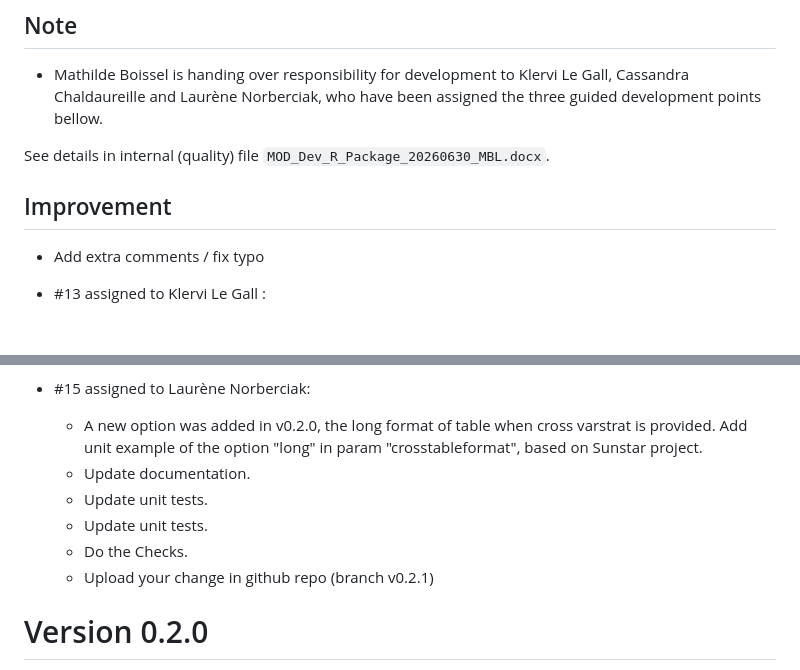
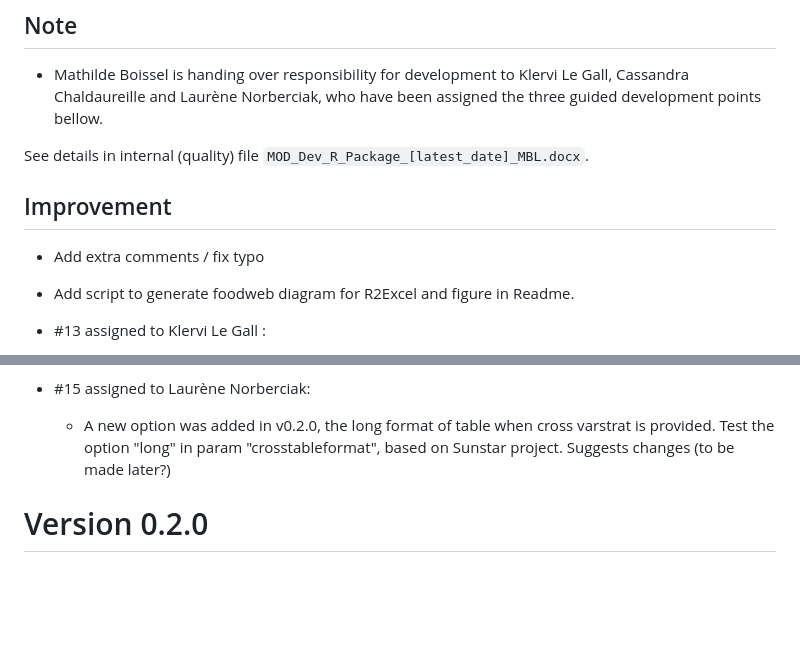
Before and after one commit to GHICL-DRCI/R2Excel, a Markdown page: NEWS.md, 2 parts joined by grey strips. Rendered like a GitHub page; blank space fills up the shorter version.

Commit message:
Update News

```diff
--- a/NEWS.md
+++ b/NEWS.md
@@ -8,11 +8,13 @@
   Klervi Le Gall, Cassandra Chaldaureille and Laurène Norberciak,
   who have been assigned the three guided development points bellow.
 
-  See details in internal (quality) file `MOD_Dev_R_Package_20260630_MBL.docx`.
+  See details in internal (quality) file `MOD_Dev_R_Package_[latest_date]_MBL.docx`.
 
 ## Improvement
 
 - Add extra comments / fix typo
+
+- Add script to generate foodweb diagram for R2Excel and figure in Readme.
 
 - #13 assigned to Klervi Le Gall  :
 
@@ -42,12 +44,9 @@ but not returned by default in excel files.
 - #15 assigned to Laurène Norberciak:
 
   + A new option was added in v0.2.0, the long format of table when cross varstrat is provided.
-  Add unit example of the option "long" in param "crosstableformat", based on Sunstar project.
-  + Update documentation.
-  + Update unit tests.
-  + Update unit tests.
-  + Do the Checks.
-  + Upload your change in github repo (branch v0.2.1)
+  Test the option "long" in param "crosstableformat", based on Sunstar project.
+  Suggests changes (to be made later?)
+
 
 # Version 0.2.0
 
```
Also changed, not shown: other parts of NEWS.md (+1 -1 lines).
